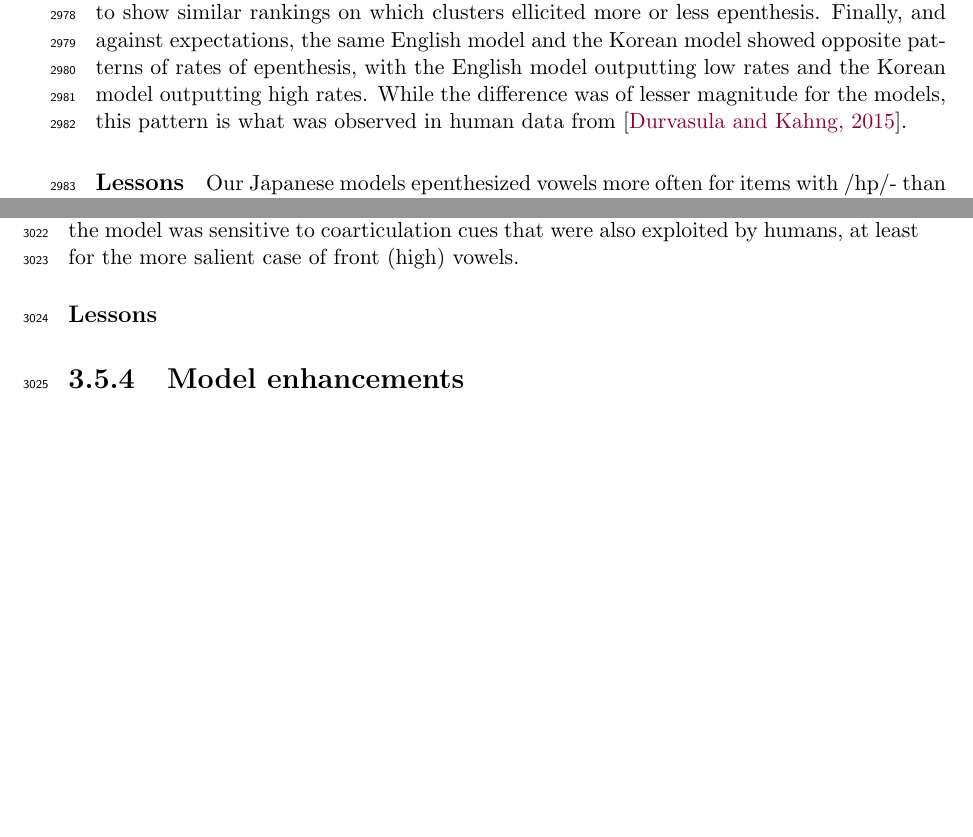
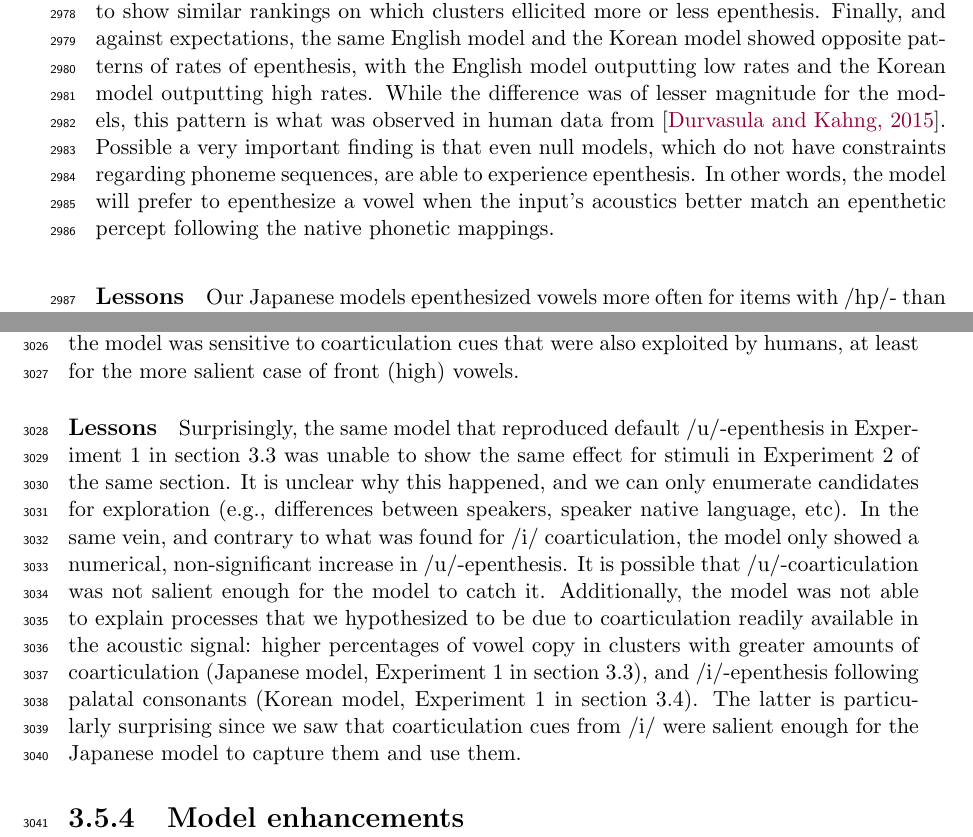
Before and after one commit to agr-ita/epen-thesis, a LaTeX thesis (main.tex, which reads chapters/chapter03.tex): two parts of pages 104 and 105 of 144, joined at a grey line, cut so that both start at the same text, the shorter picture padded with empty space. Compiled offline with pdfLaTeX.

Commit message:
Ch3: Outro (4/5). So close yet so tired.

```diff
--- a/chapters/chapter03.tex
+++ b/chapters/chapter03.tex
@@ -1062,7 +1062,7 @@ Now let us turn to how the ASR system decodes items containing consonant cluster
 %%%~~~~~~~~~~~~~~~~~~~~~~~~~~~~~~%%%
 \subsubsection{Variations in rates of epenthesis}
 \paragraph{Successes}
-In both experiments in section \ref{3-surfphono}, (along with high vowels \textipa{/i, u/}) the response ``none'' was within the set of responses preferentially given by the Japanese (null) model. In a similar vein, the English models in the Experiment 2 in section \ref{3-medley} were able to show similar rankings on which clusters ellicited more or less epenthesis. Finally, and against expectations, the same English model and the Korean model showed opposite patterns of rates of epenthesis, with the English model outputting low rates and the Korean model outputting high rates. While the difference was of lesser magnitude for the models, this pattern is what was observed in human data from \cite{durvasula2015}.
+In both experiments in section \ref{3-surfphono}, (along with high vowels \textipa{/i, u/}) the response ``none'' was within the set of responses preferentially given by the Japanese (null) model. In a similar vein, the English models in the Experiment 2 in section \ref{3-medley} were able to show similar rankings on which clusters ellicited more or less epenthesis. Finally, and against expectations, the same English model and the Korean model showed opposite patterns of rates of epenthesis, with the English model outputting low rates and the Korean model outputting high rates. While the difference was of lesser magnitude for the models, this pattern is what was observed in human data from \cite{durvasula2015}. Possible a very important finding is that even null models, which do not have constraints regarding phoneme sequences, are able to experience epenthesis. In other words, the model will prefer to epenthesize a vowel when the input's acoustics better match an epenthetic percept following the native phonetic mappings.
 
 \paragraph{Lessons}
 Our Japanese models epenthesized vowels more often for items with \textipa{/hp/}- than for \textipa{/kp/}-clusters, while the opposite pattern was true for humans. It was hypothesized that the behaviour observed in humans might be due to release cues in the stop consonant \textipa{/k/} being interpreted as vowels (similar to what was observed in \cite{dejong2012}). For the model, we can hypothesize that the silent closure periods of the stops in the \textipa{/kp/} clusters are very salient, long-lasting cues that can be readily matched to the SIL (i.e., silence) phone and the stop phones themselves. The release burst of \textipa{/k/}, on the other hand, was more subtle and very short in duration. It is possible that the model was not sensitive to less salient acoustic cues as such. On the other hand, \textipa{/hp/} clusters show long-lasting sections of noise that is spectrally similar to devoiced vowels that the model may have encountered in the training data. This may explain why the model epenthesized more readily after \textipa{/h/}.
@@ -1079,7 +1079,7 @@ As highlighted above, in both experiments in section \ref{3-surfphono}, the Japa
 On the topic of coarticulation and continuing on section \ref{3-surfphono}, in Experiment 1, response patterns from the Japanese model showed sensitivity to the front/back vowel coarticulation distinction that we observed in human data and in acoustic analyses of the items in section \ref{2-ahpa}. Additionally, in Experiment 2, the model showed higher rates of \textipa{/i/}-epenthesis in the presence of more \textipa{/i/} vowels flanking the clusters. This shows that the model was sensitive to coarticulation cues that were also exploited by humans, at least for the more salient case of front (high) vowels.
 
 \paragraph{Lessons}
-
+Surprisingly, the same model that reproduced default \textipa{/u/}-epenthesis in Experiment 1 in section \ref{3-surfphono} was unable to show the same effect for stimuli in Experiment 2 of the same section. It is unclear why this happened, and we can only enumerate candidates for exploration (e.g., differences between speakers, speaker native language, etc). In the same vein, and contrary to what was found for \textipa{/i/} coarticulation, the model only showed a numerical, non-significant increase in \textipa{/u/}-epenthesis. It is possible that \textipa{/u/}-coarticulation was not salient enough for the model to catch it. Additionally, the model was not able to explain processes that we hypothesized to be due to coarticulation readily available in the acoustic signal: higher percentages of vowel copy in clusters with greater amounts of coarticulation (Japanese model, Experiment 1 in section \ref{3-surfphono}), and \textipa{/i/}-epenthesis following palatal consonants (Korean model, Experiment 1 in section \ref{3-medley}). The latter is particularly surprising since we saw that coarticulation cues from \textipa{/i/} were salient enough for the Japanese model to capture them and use them.
 
 %%%%%%%%%%%%%%%%%%%%%%
 % Model enhancements %
```
Also changed, not shown: 2 other files.
